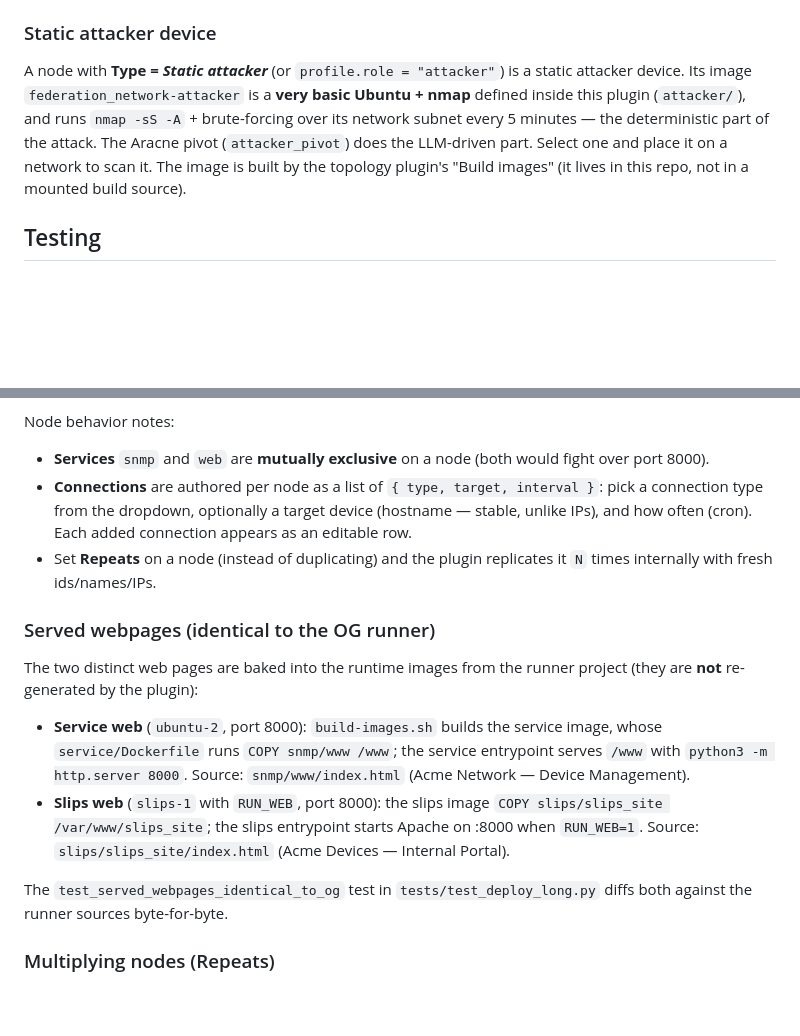
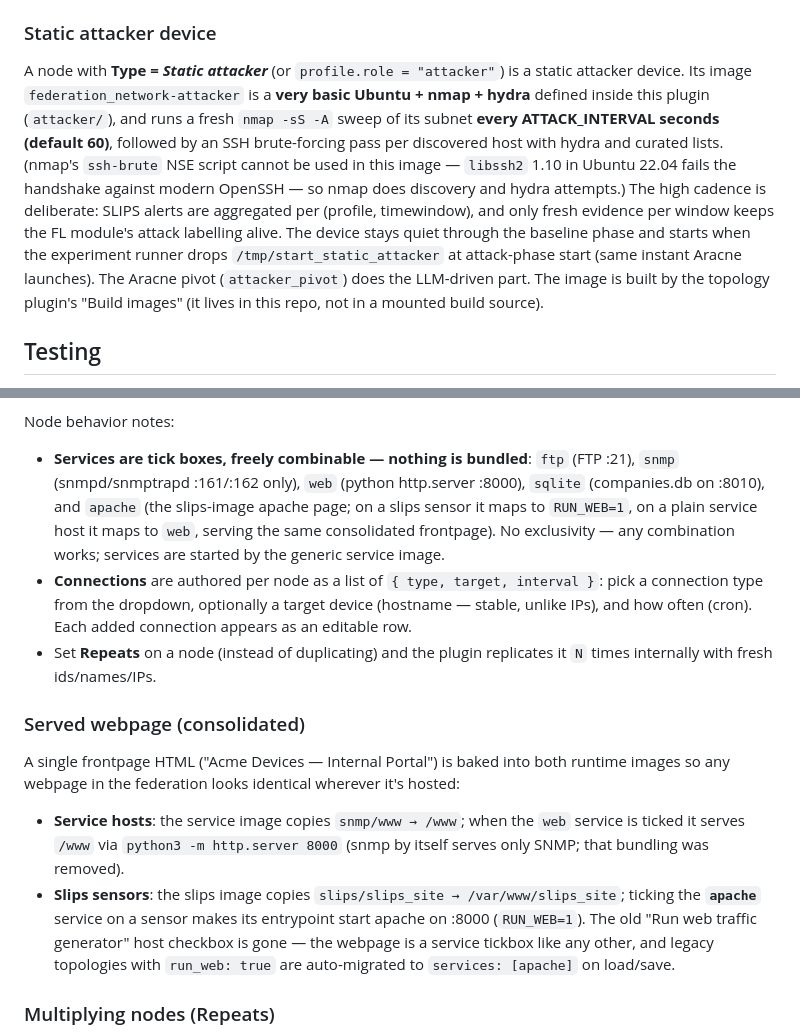
Before and after one commit to stratosphereips/SCL-Network-Topology-Creator, a Markdown page: README.md, 2 parts joined by grey strips. GitHub-like rendering; blank space fills up the shorter version.

Commit message:
docs: static attacker 60s hydra-brute cadence; services tickboxes, unbundling, consolidated webpage, apache tickbox

```diff
--- a/README.md
+++ b/README.md
@@ -40,12 +40,19 @@ The Runner plugin reads these live logs for result collection (and also mounts
 
 A node with **Type = *Static attacker*** (or `profile.role = "attacker"`) is a
 static attacker device. Its image `federation_network-attacker` is a **very
-basic Ubuntu + nmap** defined inside this plugin (`attacker/`), and runs
-`nmap -sS -A` + brute-forcing over its network subnet every 5 minutes — the
-deterministic part of the attack. The Aracne pivot (`attacker_pivot`) does the
-LLM-driven part. Select one and place it on a network to scan it. The image is
-built by the topology plugin's "Build images" (it lives in this repo, not in a
-mounted build source).
+basic Ubuntu + nmap + hydra** defined inside this plugin (`attacker/`), and
+runs a fresh `nmap -sS -A` sweep of its subnet **every ATTACK_INTERVAL seconds
+(default 60)**, followed by an SSH brute-forcing pass per discovered host with
+hydra and curated lists. (nmap's `ssh-brute` NSE script cannot be used in this
+image — `libssh2` 1.10 in Ubuntu 22.04 fails the handshake against modern
+OpenSSH — so nmap does discovery and hydra attempts.) The high cadence is
+deliberate: SLIPS alerts are aggregated per (profile, timewindow), and only
+fresh evidence per window keeps the FL module's attack labelling alive. The
+device stays quiet through the baseline phase and starts when the experiment
+runner drops `/tmp/start_static_attacker` at attack-phase start (same instant
+Aracne launches). The Aracne pivot (`attacker_pivot`) does the LLM-driven
+part. The image is built by the topology plugin's "Build images" (it lives in
+this repo, not in a mounted build source).
 
 ## Testing
 
@@ -125,18 +132,16 @@ In the UI: **New** starts with a single **Federation** network containing 3 SLIP
 
 Node behavior notes:
 
-- **Services** `snmp` and `web` are **mutually exclusive** on a node (both would fight over port 8000).
+- **Services are tick boxes, freely combinable — nothing is bundled**: `ftp` (FTP :21), `snmp` (snmpd/snmptrapd :161/:162 only), `web` (python http.server :8000), `sqlite` (companies.db on :8010), and `apache` (the slips-image apache page; on a slips sensor it maps to `RUN_WEB=1`, on a plain service host it maps to `web`, serving the same consolidated frontpage). No exclusivity — any combination works; services are started by the generic service image.
 - **Connections** are authored per node as a list of `{ type, target, interval }`: pick a connection type from the dropdown, optionally a target device (hostname — stable, unlike IPs), and how often (cron). Each added connection appears as an editable row.
 - Set **Repeats** on a node (instead of duplicating) and the plugin replicates it `N` times internally with fresh ids/names/IPs.
 
-### Served webpages (identical to the OG runner)
+### Served webpage (consolidated)
 
-The two distinct web pages are baked into the runtime images from the runner project (they are **not** re-generated by the plugin):
+A single frontpage HTML ("Acme Devices — Internal Portal") is baked into both runtime images so any webpage in the federation looks identical wherever it's hosted:
 
-- **Service web** (`ubuntu-2`, port 8000): `build-images.sh` builds the service image, whose `service/Dockerfile` runs `COPY snmp/www /www`; the service entrypoint serves `/www` with `python3 -m http.server 8000`. Source: `snmp/www/index.html` (Acme Network — Device Management).
-- **Slips web** (`slips-1` with `RUN_WEB`, port 8000): the slips image `COPY slips/slips_site /var/www/slips_site`; the slips entrypoint starts Apache on :8000 when `RUN_WEB=1`. Source: `slips/slips_site/index.html` (Acme Devices — Internal Portal).
-
-The `test_served_webpages_identical_to_og` test in `tests/test_deploy_long.py` diffs both against the runner sources byte-for-byte.
+- **Service hosts**: the service image copies `snmp/www → /www`; when the `web` service is ticked it serves `/www` via `python3 -m http.server 8000` (snmp by itself serves only SNMP; that bundling was removed).
+- **Slips sensors**: the slips image copies `slips/slips_site → /var/www/slips_site`; ticking the **`apache`** service on a sensor makes its entrypoint start apache on :8000 (`RUN_WEB=1`). The old "Run web traffic generator" host checkbox is gone — the webpage is a service tickbox like any other, and legacy topologies with `run_web: true` are auto-migrated to `services: [apache]` on load/save.
 
 ### Multiplying nodes (Repeats)
 
```
